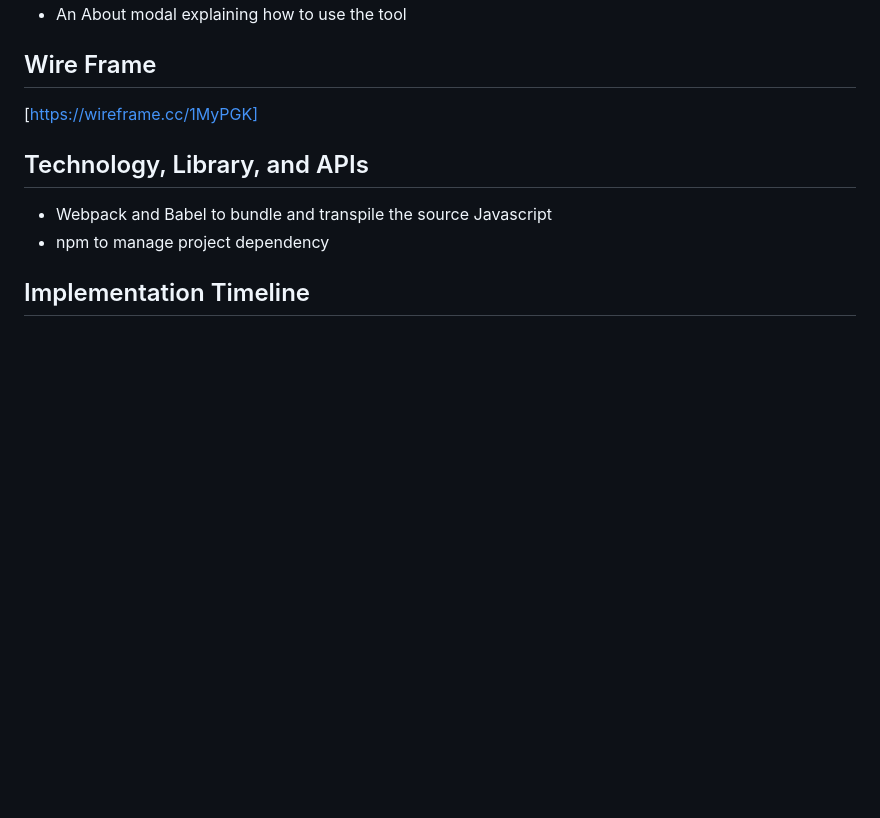
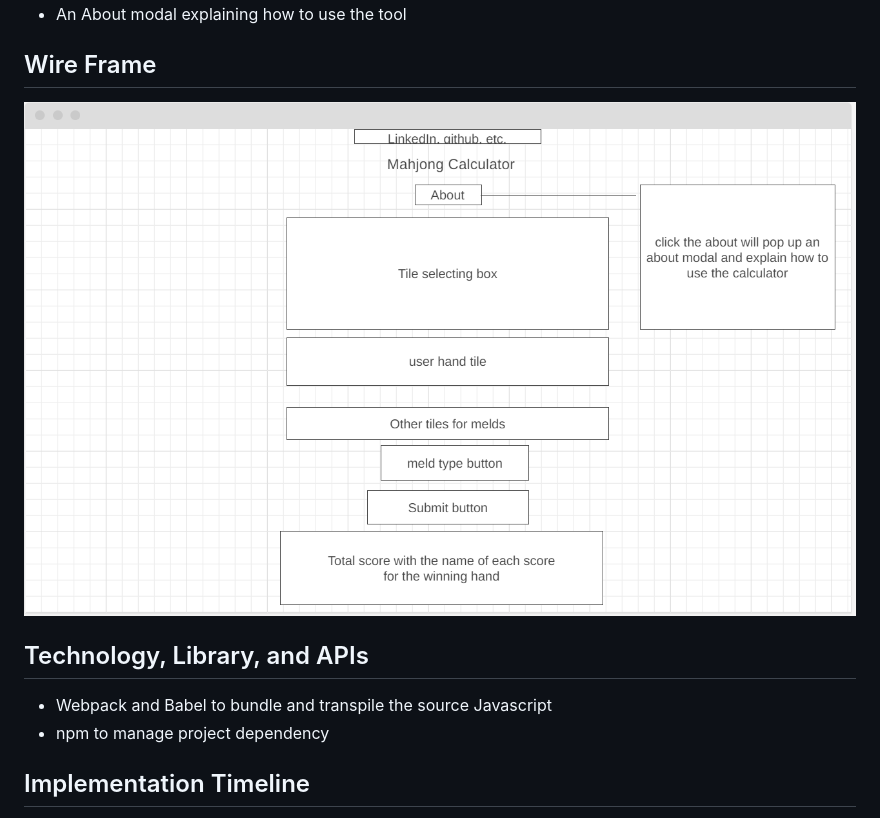
Before and after one commit to ziyanwang1105/JavaScriptProject1, a Markdown page: README.md, the part around the change. GitHub-like rendering; pictures changed too: assets/wireframe.png (added); blank space fills up the shorter version.

Commit message:
change readme wireframe

```diff
--- a/README.md
+++ b/README.md
@@ -19,7 +19,7 @@ The application will have a page to let user to generate his/her winning hand, b
 - An About modal explaining how to use the tool
 
 ## Wire Frame
-[https://wireframe.cc/1MyPGK]
+![Wire Frame](./assets/wireframe.png "https://wireframe.cc/1MyPGK")
 ## Technology, Library, and APIs
 - Webpack and Babel to bundle and transpile the source Javascript
 - npm to manage project dependency
```
